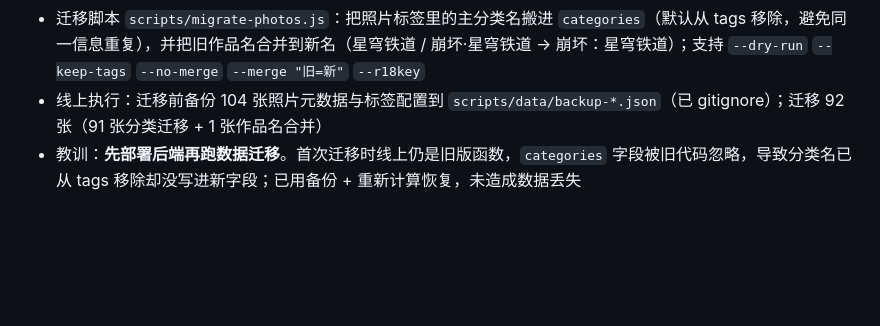
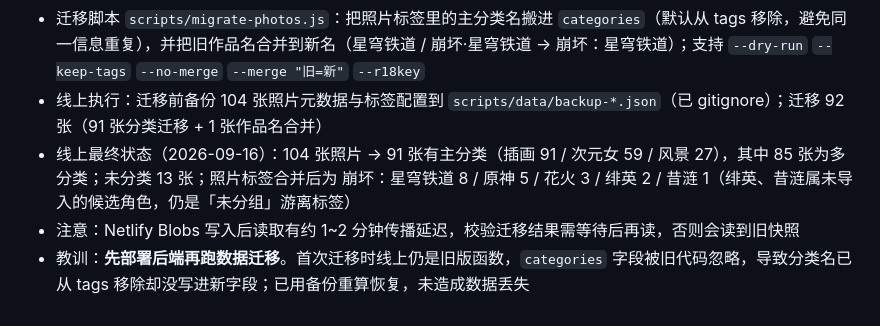
Before and after one commit to raven-null/R_N_Gallery, a Markdown page: GALLERY-ROADMAP.md, the part around the change. Drawn GitHub-style; blank space fills up the shorter version.

Commit message:
docs: 补充 v0.19 线上迁移最终状态与 Blobs 读延迟说明

```diff
--- a/GALLERY-ROADMAP.md
+++ b/GALLERY-ROADMAP.md
@@ -512,4 +512,6 @@ async function aiTagSearch(query) {
 - 前端：主分类 chips 改为多选（容器 `data-multi="1"`），上传（必选至少一个）、队列行内覆盖（可逐个取消）、图片编辑、批量设置全部支持多选；卡片显示前 2 个 +N 折叠，灯箱显示全部；筛选按「包含任一分类」匹配，未分类 = 数组为空；搜索与主分类计数按数组
 - 迁移脚本 `scripts/migrate-photos.js`：把照片标签里的主分类名搬进 `categories`（默认从 tags 移除，避免同一信息重复），并把旧作品名合并到新名（星穹铁道 / 崩坏·星穹铁道 → 崩坏：星穹铁道）；支持 `--dry-run` `--keep-tags` `--no-merge` `--merge "旧=新"` `--r18key`
 - 线上执行：迁移前备份 104 张照片元数据与标签配置到 `scripts/data/backup-*.json`（已 gitignore）；迁移 92 张（91 张分类迁移 + 1 张作品名合并）
-- 教训：**先部署后端再跑数据迁移**。首次迁移时线上仍是旧版函数，`categories` 字段被旧代码忽略，导致分类名已从 tags 移除却没写进新字段；已用备份 + 重新计算恢复，未造成数据丢失
+- 线上最终状态（2026-09-16）：104 张照片 → 91 张有主分类（插画 91 / 次元女 59 / 风景 27），其中 85 张为多分类；未分类 13 张；照片标签合并后为 崩坏：星穹铁道 8 / 原神 5 / 花火 3 / 绯英 2 / 昔涟 1（绯英、昔涟属未导入的候选角色，仍是「未分组」游离标签）
+- 注意：Netlify Blobs 写入后读取有约 1~2 分钟传播延迟，校验迁移结果需等待后再读，否则会读到旧快照
+- 教训：**先部署后端再跑数据迁移**。首次迁移时线上仍是旧版函数，`categories` 字段被旧代码忽略，导致分类名已从 tags 移除却没写进新字段；已用备份重算恢复，未造成数据丢失
```
